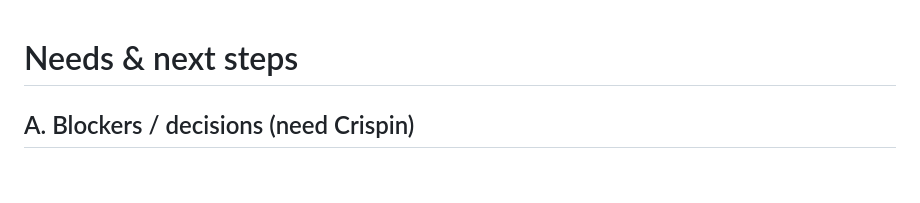
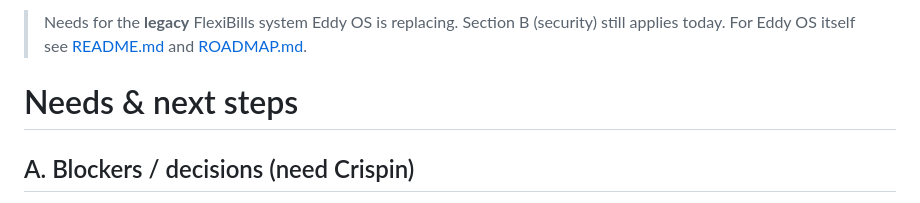
Before and after one commit to Crispin-intelligence/eddymarket, a Markdown page: NEEDS.md, the part around the change. GitHub-like rendering; blank space fills up the shorter version.

```diff
--- a/NEEDS.md
+++ b/NEEDS.md
@@ -1,3 +1,5 @@
+> Needs for the **legacy** FlexiBills system Eddy OS is replacing. Section B (security) still applies today. For Eddy OS itself see [README.md](README.md) and [ROADMAP.md](ROADMAP.md).
+
 # Needs & next steps
 
 ## A. Blockers / decisions (need Crispin)
```
Also changed, not shown: README.md (+42 -19 lines), ROADMAP.md (added, +24 -0 lines), docs/LEGACY_SYSTEM.md (added, +24 -0 lines), docs/screens/dashboard.png (added), docs/screens/kiosk.png (added), docs/screens/till-arabic.png (added), docs/screens/till.png (added), 11 other files.
